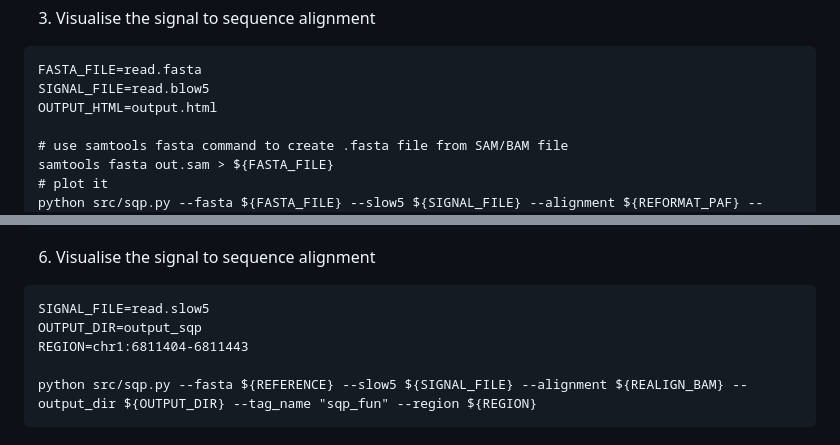
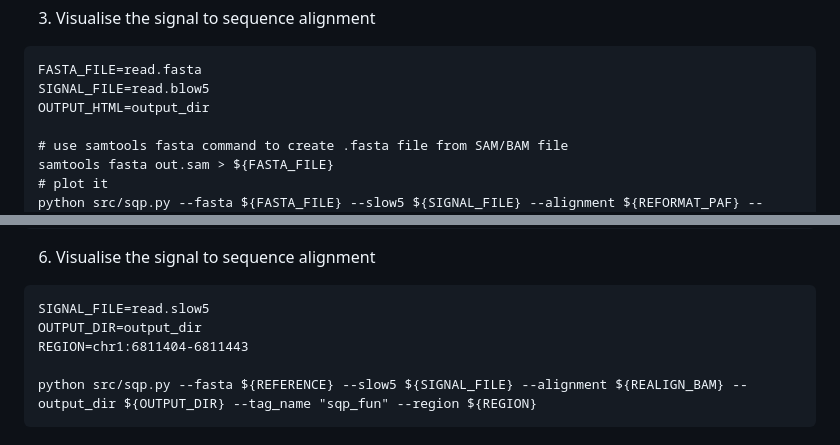
Before and after one commit to hiruna72/squigualiser, a Markdown page: README.md, 2 parts joined by grey strips. GitHub-like rendering.

`````diff
--- a/README.md
+++ b/README.md
@@ -72,7 +72,7 @@ samtools view out.sam -h -t fake_reference.fa.fai -o sq_added_out.sam
 ````
 FASTA_FILE=read.fasta
 SIGNAL_FILE=read.blow5
-OUTPUT_HTML=output.html
+OUTPUT_HTML=output_dir
 
 # use samtools fasta command to create .fasta file from SAM/BAM file
 samtools fasta out.sam > ${FASTA_FILE}
@@ -99,7 +99,7 @@ python src/realign.py --bam ${MAPP_SAM} --paf ${REFORMAT_PAF} -o ${REALIGN_BAM}
 6. Visualise the signal to sequence alignment
 ````
 SIGNAL_FILE=read.slow5
-OUTPUT_DIR=output_sqp
+OUTPUT_DIR=output_dir
 REGION=chr1:6811404-6811443
 
 python src/sqp.py --fasta ${REFERENCE} --slow5 ${SIGNAL_FILE} --alignment ${REALIGN_BAM} --output_dir ${OUTPUT_DIR} --tag_name "sqp_fun" --region ${REGION}
`````
